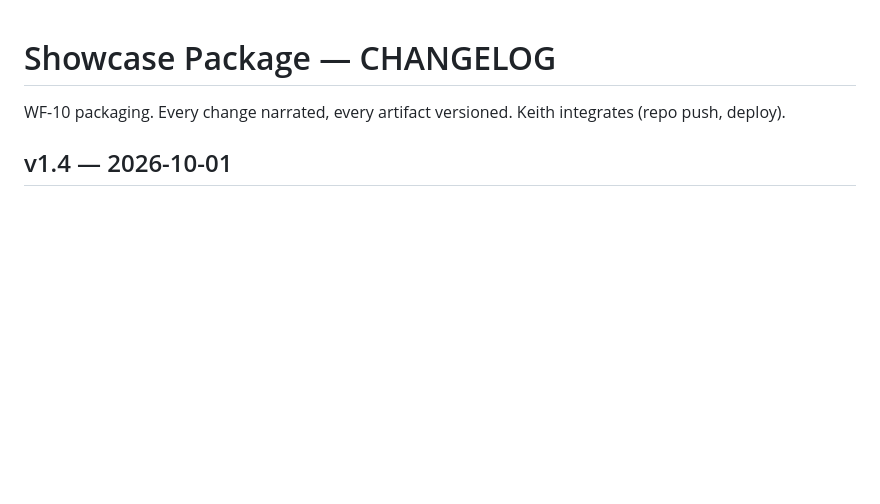
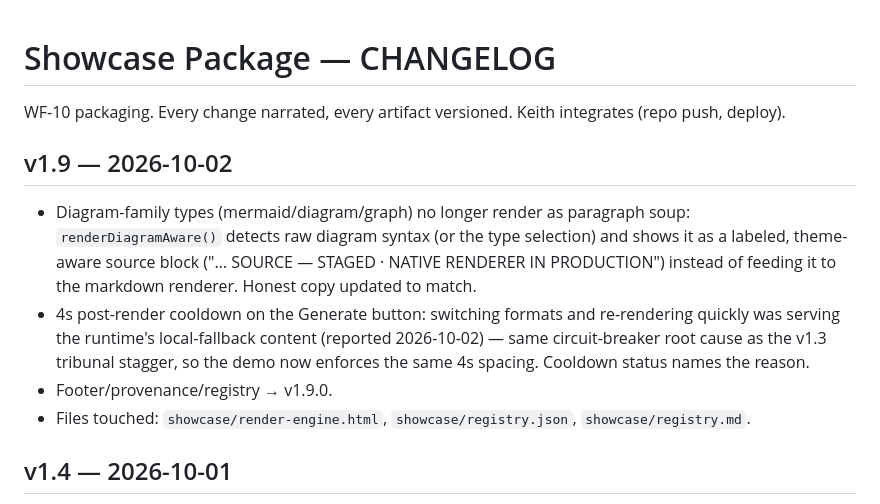
Before and after one commit to keithsoyka0-coder/Portfolio, a Markdown page: CHANGELOG.md, the part around the change. Drawn GitHub-style; blank space fills up the shorter version.

```diff
--- a/CHANGELOG.md
+++ b/CHANGELOG.md
@@ -1,6 +1,12 @@
 # Showcase Package — CHANGELOG
 
 WF-10 packaging. Every change narrated, every artifact versioned. Keith integrates (repo push, deploy).
+
+## v1.9 — 2026-10-02
+- Diagram-family types (mermaid/diagram/graph) no longer render as paragraph soup: `renderDiagramAware()` detects raw diagram syntax (or the type selection) and shows it as a labeled, theme-aware source block ("… SOURCE — STAGED · NATIVE RENDERER IN PRODUCTION") instead of feeding it to the markdown renderer. Honest copy updated to match.
+- 4s post-render cooldown on the Generate button: switching formats and re-rendering quickly was serving the runtime's local-fallback content (reported 2026-10-02) — same circuit-breaker root cause as the v1.3 tribunal stagger, so the demo now enforces the same 4s spacing. Cooldown status names the reason.
+- Footer/provenance/registry → v1.9.0.
+- Files touched: `showcase/render-engine.html`, `showcase/registry.json`, `showcase/registry.md`.
 
 ## v1.4 — 2026-10-01
 - Added `SHOWCASE_ADMIN_TOKEN` owner bypass to `api/showcase-proxy.js`: requests carrying cookie `showcase_admin=<token>` skip the per-IP rate limiter. Fails closed (unset = no bypass); validation, signing, and the runtime contract still apply.
```
